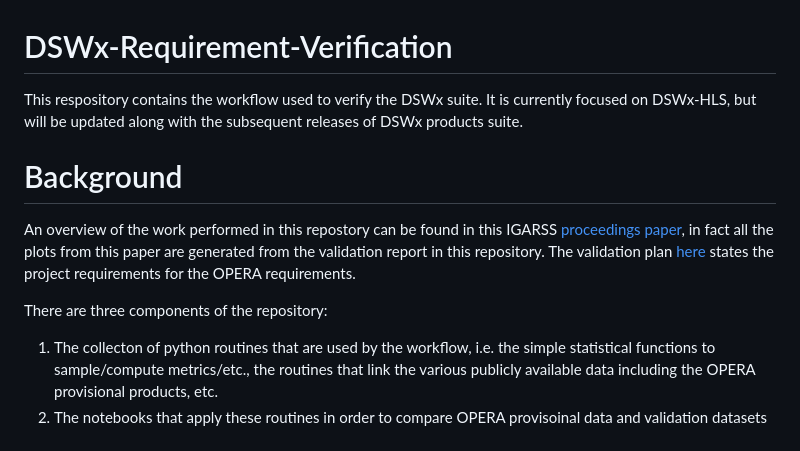
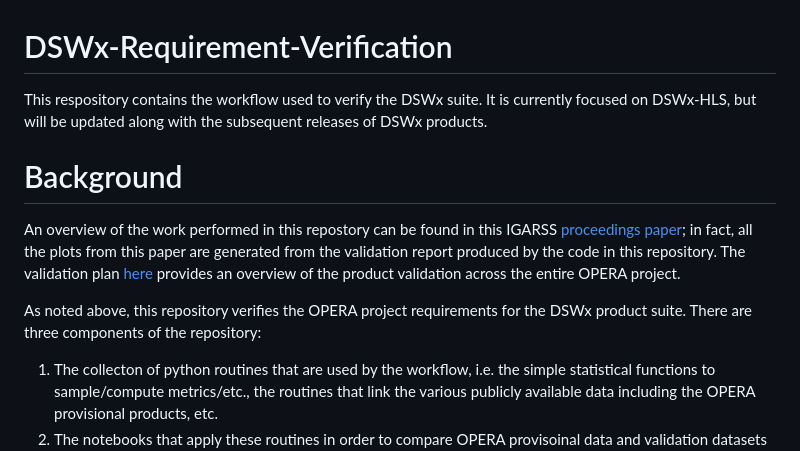
Before and after one commit to OPERA-Cal-Val/DSWx-Requirement-Verification, a Markdown page: README.md, the part around the change. Drawn GitHub-style.

Commit message:
better readme wording

```diff
--- a/README.md
+++ b/README.md
@@ -1,12 +1,12 @@
 # DSWx-Requirement-Verification
 
-This respository contains the workflow used to verify the DSWx suite. It is currently focused on DSWx-HLS, but will be updated along with the subsequent releases of DSWx products suite.
+This respository contains the workflow used to verify the DSWx suite. It is currently focused on DSWx-HLS, but will be updated along with the subsequent releases of DSWx products.
 
 # Background
 
-An overview of the work performed in this repostory can be found in this IGARSS [proceedings paper](https://ieeexplore.ieee.org/iel7/10281394/10281399/10283397.pdf), in fact all the plots from this paper are generated from the validation report in this repository. The validation plan [here](https://d2pn8kiwq2w21t.cloudfront.net/documents/OPERA_Validation_Plan.pdf) states the project requirements for the OPERA requirements.
+An overview of the work performed in this repostory can be found in this IGARSS [proceedings paper](https://ieeexplore.ieee.org/iel7/10281394/10281399/10283397.pdf); in fact, all the plots from this paper are generated from the validation report produced by the code in this repository. The validation plan [here](https://d2pn8kiwq2w21t.cloudfront.net/documents/OPERA_Validation_Plan.pdf) provides an overview of the product validation across the entire OPERA project.
 
-There are three components of the repository:
+As noted above, this repository verifies the OPERA project requirements for the DSWx product suite. There are three components of the repository:
 
 1. The collecton of python routines that are used by the workflow, i.e. the simple statistical functions to sample/compute metrics/etc., the routines that link the various publicly available data including the OPERA provisional products, etc.
 2. The notebooks that apply these routines in order to compare OPERA provisoinal data and validation datasets available.
```
